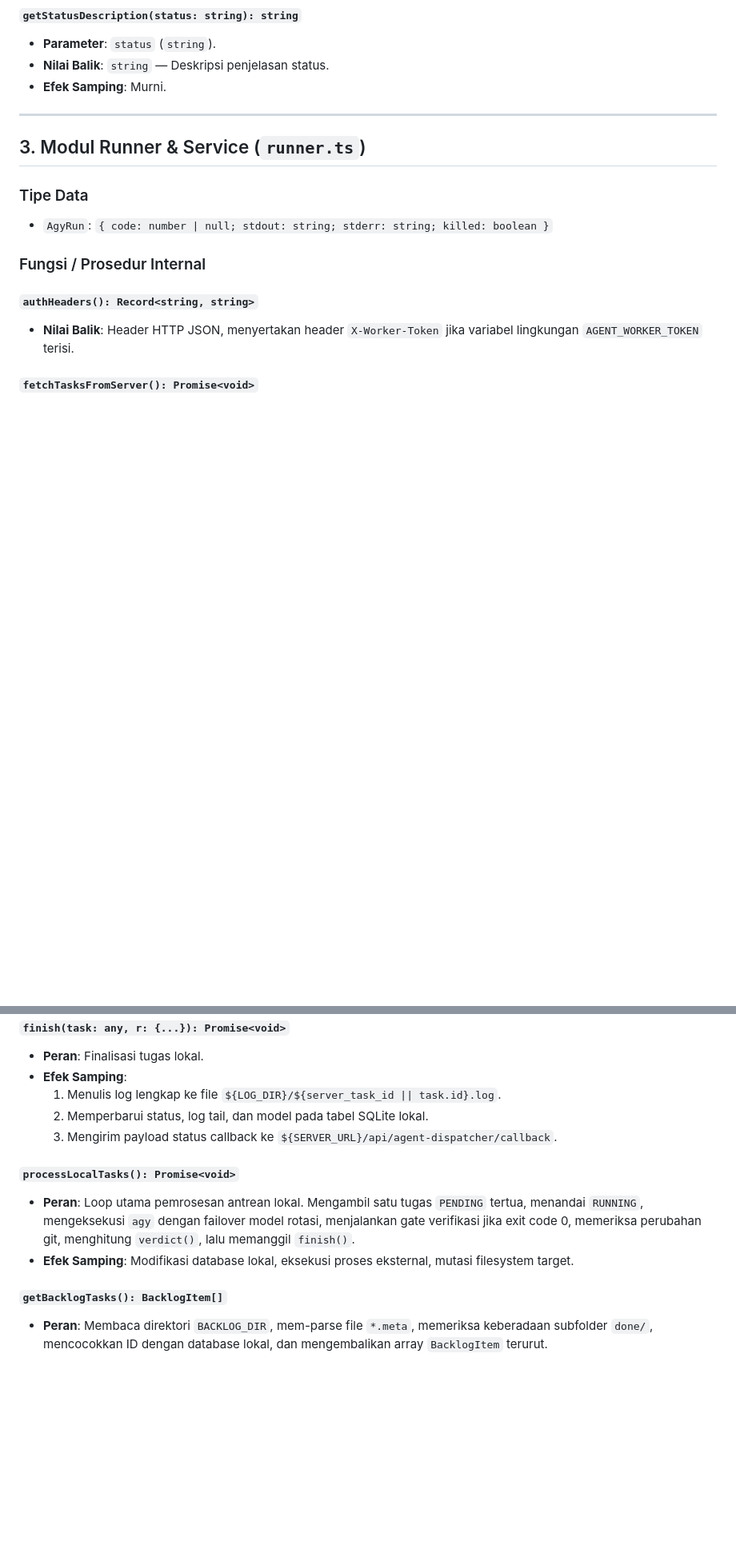
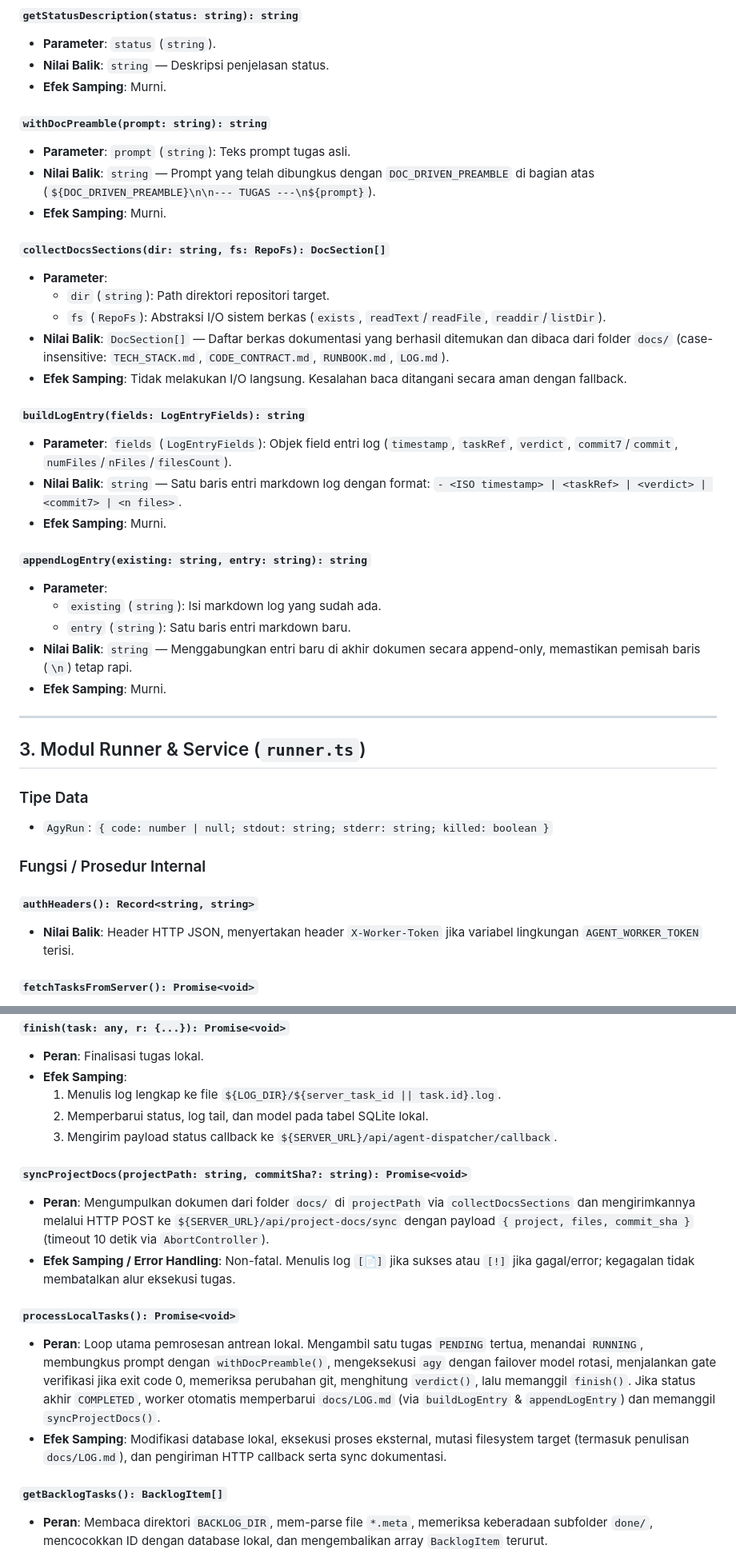
Before and after one commit to MohSolehuddin/agent-hub, a Markdown page: docs/CODE_CONTRACT.md, 2 parts joined by grey strips. Shown at 80% size. Drawn GitHub-style; blank space fills up the shorter version.

Commit message:
docs: document docs-sync preamble and log

```diff
--- a/docs/CODE_CONTRACT.md
+++ b/docs/CODE_CONTRACT.md
@@ -176,6 +200,30 @@ type BacklogItem = {
 - **Nilai Balik**: `string` — Deskripsi penjelasan status.
 - **Efek Samping**: Murni.
 
+#### `withDocPreamble(prompt: string): string`
+- **Parameter**: `prompt` (`string`): Teks prompt tugas asli.
+- **Nilai Balik**: `string` — Prompt yang telah dibungkus dengan `DOC_DRIVEN_PREAMBLE` di bagian atas (`${DOC_DRIVEN_PREAMBLE}\n\n--- TUGAS ---\n${prompt}`).
+- **Efek Samping**: Murni.
+
+#### `collectDocsSections(dir: string, fs: RepoFs): DocSection[]`
+- **Parameter**:
+  - `dir` (`string`): Path direktori repositori target.
+  - `fs` (`RepoFs`): Abstraksi I/O sistem berkas (`exists`, `readText`/`readFile`, `readdir`/`listDir`).
+- **Nilai Balik**: `DocSection[]` — Daftar berkas dokumentasi yang berhasil ditemukan dan dibaca dari folder `docs/` (case-insensitive: `TECH_STACK.md`, `CODE_CONTRACT.md`, `RUNBOOK.md`, `LOG.md`).
+- **Efek Samping**: Tidak melakukan I/O langsung. Kesalahan baca ditangani secara aman dengan fallback.
+
+#### `buildLogEntry(fields: LogEntryFields): string`
+- **Parameter**: `fields` (`LogEntryFields`): Objek field entri log (`timestamp`, `taskRef`, `verdict`, `commit7`/`commit`, `numFiles`/`nFiles`/`filesCount`).
+- **Nilai Balik**: `string` — Satu baris entri markdown log dengan format: `- <ISO timestamp> | <taskRef> | <verdict> | <commit7> | <n files>`.
+- **Efek Samping**: Murni.
+
+#### `appendLogEntry(existing: string, entry: string): string`
+- **Parameter**:
+  - `existing` (`string`): Isi markdown log yang sudah ada.
+  - `entry` (`string`): Satu baris entri markdown baru.
+- **Nilai Balik**: `string` — Menggabungkan entri baru di akhir dokumen secara append-only, memastikan pemisah baris (`\n`) tetap rapi.
+- **Efek Samping**: Murni.
+
 ---
 
 ## 3. Modul Runner & Service (`runner.ts`)
@@ -214,9 +262,13 @@ type BacklogItem = {
   2. Memperbarui status, log tail, dan model pada tabel SQLite lokal.
   3. Mengirim payload status callback ke `${SERVER_URL}/api/agent-dispatcher/callback`.
 
+#### `syncProjectDocs(projectPath: string, commitSha?: string): Promise<void>`
+- **Peran**: Mengumpulkan dokumen dari folder `docs/` di `projectPath` via `collectDocsSections` dan mengirimkannya melalui HTTP POST ke `${SERVER_URL}/api/project-docs/sync` dengan payload `{ project, files, commit_sha }` (timeout 10 detik via `AbortController`).
+- **Efek Samping / Error Handling**: Non-fatal. Menulis log `[📄]` jika sukses atau `[!]` jika gagal/error; kegagalan tidak membatalkan alur eksekusi tugas.
+
 #### `processLocalTasks(): Promise<void>`
-- **Peran**: Loop utama pemrosesan antrean lokal. Mengambil satu tugas `PENDING` tertua, menandai `RUNNING`, mengeksekusi `agy` dengan failover model rotasi, menjalankan gate verifikasi jika exit code 0, memeriksa perubahan git, menghitung `verdict()`, lalu memanggil `finish()`.
-- **Efek Samping**: Modifikasi database lokal, eksekusi proses eksternal, mutasi filesystem target.
+- **Peran**: Loop utama pemrosesan antrean lokal. Mengambil satu tugas `PENDING` tertua, menandai `RUNNING`, membungkus prompt dengan `withDocPreamble()`, mengeksekusi `agy` dengan failover model rotasi, menjalankan gate verifikasi jika exit code 0, memeriksa perubahan git, menghitung `verdict()`, lalu memanggil `finish()`. Jika status akhir `COMPLETED`, worker otomatis memperbarui `docs/LOG.md` (via `buildLogEntry` & `appendLogEntry`) dan memanggil `syncProjectDocs()`.
+- **Efek Samping**: Modifikasi database lokal, eksekusi proses eksternal, mutasi filesystem target (termasuk penulisan `docs/LOG.md`), dan pengiriman HTTP callback serta sync dokumentasi.
 
 #### `getBacklogTasks(): BacklogItem[]`
 - **Peran**: Membaca direktori `BACKLOG_DIR`, mem-parse file `*.meta`, memeriksa keberadaan subfolder `done/`, mencocokkan ID dengan database lokal, dan mengembalikan array `BacklogItem` terurut.
```
Also changed, not shown: other parts of docs/CODE_CONTRACT.md (+24 -0 lines), docs/RUNBOOK.md (+30 -1 lines).
